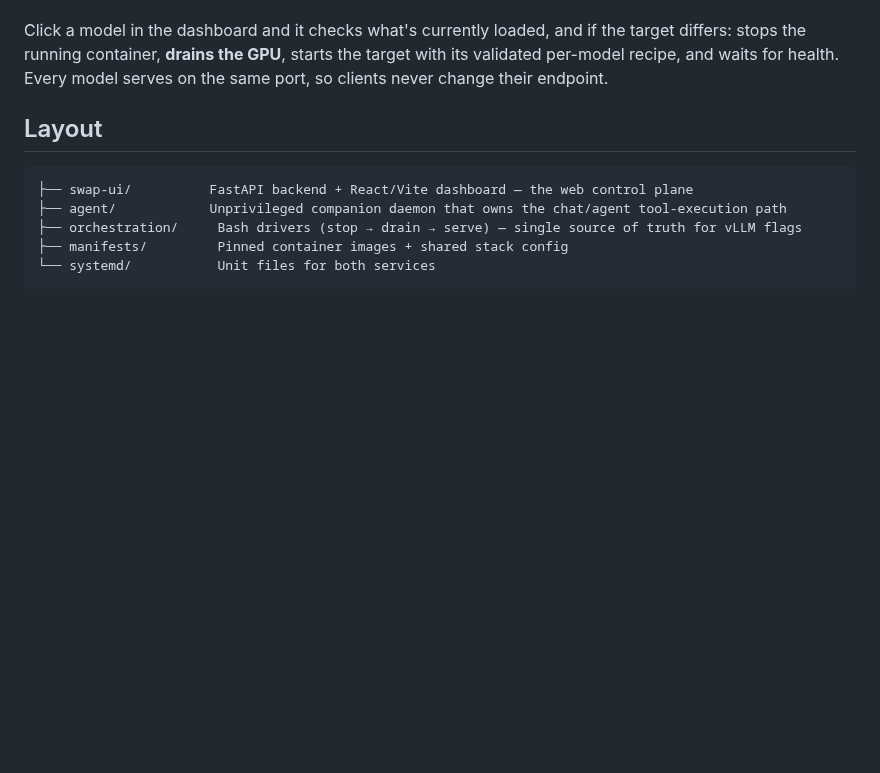
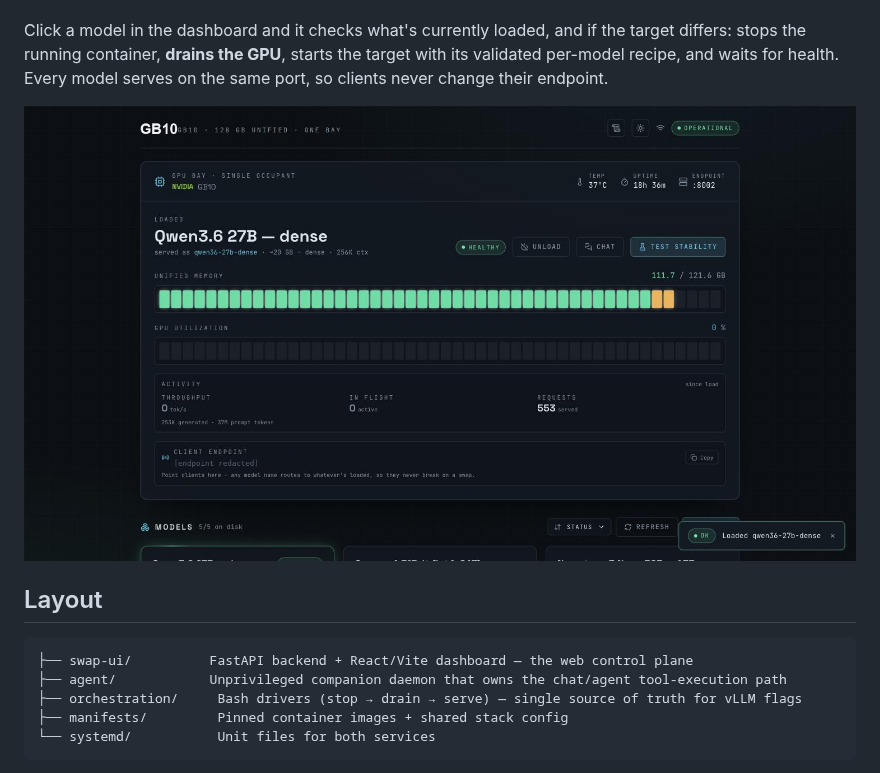
Before and after one commit to 007applejacks/dgx-spark-model-swapper, a Markdown page: README.md, the part around the change. Drawn GitHub-style; pictures changed too: assets/dashboard.png (added); blank space fills up the shorter version.

Commit message:
Add a dashboard screenshot to the README
Rebranded (GX10 -> GB10 in the header) and redacted (the client-endpoint
field, which showed the real box's LAN hostname) before including it.

```diff
--- a/README.md
+++ b/README.md
@@ -14,6 +14,8 @@ Click a model in the dashboard and it checks what's currently loaded, and if the
 stops the running container, **drains the GPU**, starts the target with its validated per-model
 recipe, and waits for health. Every model serves on the same port, so clients never change their
 endpoint.
+
+![Dashboard showing the loaded model, unified memory usage, and GPU telemetry](assets/dashboard.png)
 
 ## Layout
 
```
